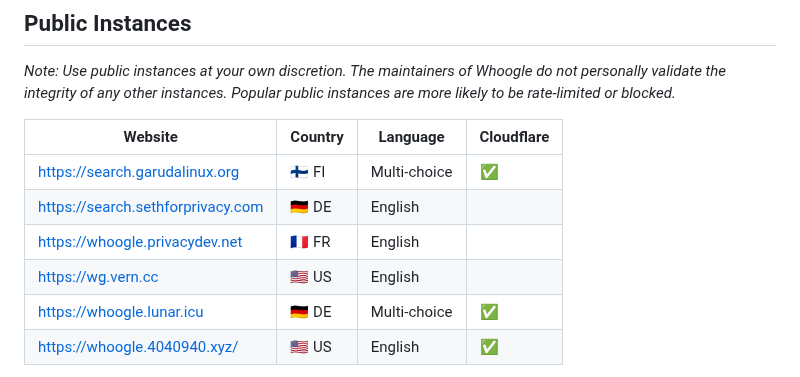
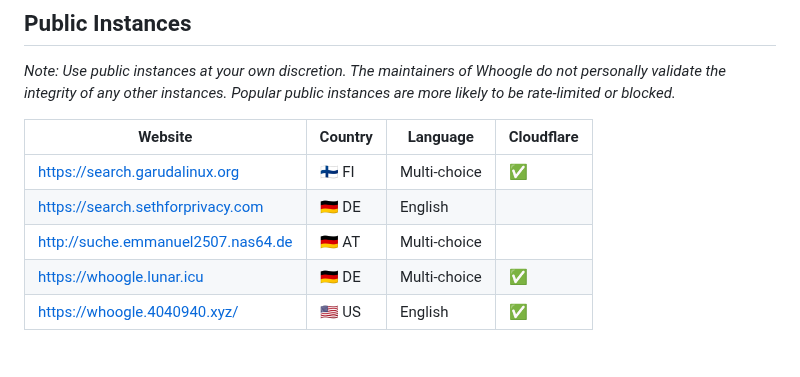
Before and after one commit to benbusby/whoogle-search, a Markdown page: README.md, the part around the change. GitHub-like rendering.

Commit message:
Update README.md
veraltete Server links entfernt Grund seit Monaten nicht erreichbar und nutzbar und neuen link zugestellt

```diff
--- a/README.md
+++ b/README.md
@@ -751,8 +751,7 @@ A lot of the app currently piggybacks on Google's existing support for fetching
 |-|-|-|-|
 | [https://search.garudalinux.org](https://search.garudalinux.org) | 🇫🇮 FI | Multi-choice | ✅ |
 | [https://search.sethforprivacy.com](https://search.sethforprivacy.com) | 🇩🇪 DE | English | |
-| [https://whoogle.privacydev.net](https://whoogle.privacydev.net) | 🇫🇷 FR | English | |
-| [https://wg.vern.cc](https://wg.vern.cc) | 🇺🇸 US | English |  |
+| [http://suche.emmanuel2507.nas64.de](http://suche.emmanuel2507.nas64.de) | 🇩🇪 AT | Multi-choice | |
 | [https://whoogle.lunar.icu](https://whoogle.lunar.icu) | 🇩🇪 DE | Multi-choice | ✅ |
 | [https://whoogle.4040940.xyz/](https://whoogle.4040940.xyz/) | 🇺🇸 US | English | ✅ |
 
```
